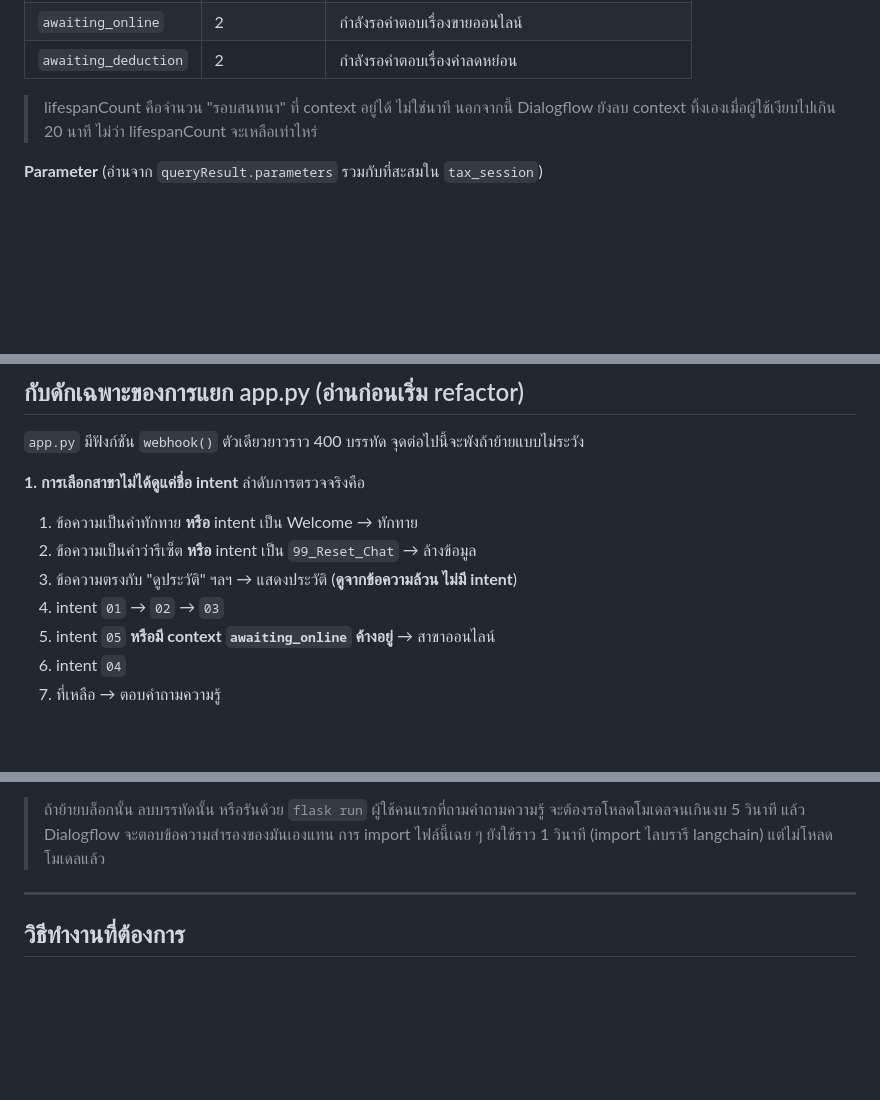
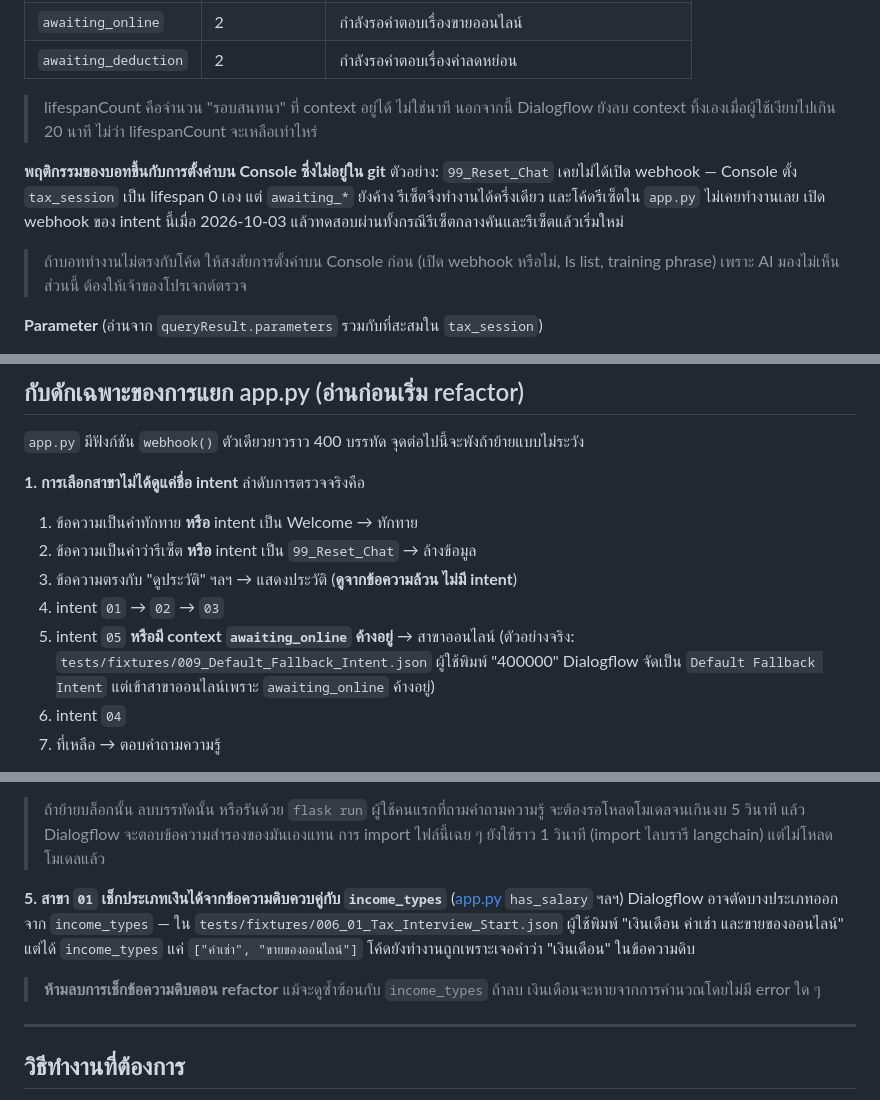
Before and after one commit to gamezud/tax-chatbot, a Markdown page: CLAUDE.md, 3 parts joined by grey strips. Rendered like a GitHub page; blank space fills up the shorter version.

Commit message:
Record fixture findings and Dialogflow reset webhook change

```diff
--- a/CLAUDE.md
+++ b/CLAUDE.md
@@ -101,6 +101,14 @@ Dialogflow ES รอคำตอบจาก webhook ได้ประมาณ
 > lifespanCount คือจำนวน "รอบสนทนา" ที่ context อยู่ได้ ไม่ใช่นาที
 > นอกจากนี้ Dialogflow ยังลบ context ทิ้งเองเมื่อผู้ใช้เงียบไปเกิน 20 นาที ไม่ว่า lifespanCount จะเหลือเท่าไหร่
 
+**พฤติกรรมของบอทขึ้นกับการตั้งค่าบน Console ซึ่งไม่อยู่ใน git**
+ตัวอย่าง: `99_Reset_Chat` เคยไม่ได้เปิด webhook — Console ตั้ง `tax_session` เป็น lifespan 0 เอง
+แต่ `awaiting_*` ยังค้าง รีเซ็ตจึงทำงานได้ครึ่งเดียว และโค้ดรีเซ็ตใน `app.py` ไม่เคยทำงานเลย
+เปิด webhook ของ intent นี้เมื่อ 2026-10-03 แล้วทดสอบผ่านทั้งกรณีรีเซ็ตกลางคันและรีเซ็ตแล้วเริ่มใหม่
+
+> ถ้าบอททำงานไม่ตรงกับโค้ด ให้สงสัยการตั้งค่าบน Console ก่อน (เปิด webhook หรือไม่, Is list, training phrase)
+> เพราะ AI มองไม่เห็นส่วนนี้ ต้องให้เจ้าของโปรเจกต์ตรวจ
+
 **Parameter** (อ่านจาก `queryResult.parameters` รวมกับที่สะสมใน `tax_session`)
 
 `income_types`, `salary_per_month`, `bonus`, `social_security`, `withholding_tax`,
@@ -137,6 +145,8 @@ Dialogflow ES รอคำตอบจาก webhook ได้ประมาณ
 3. ข้อความตรงกับ "ดูประวัติ" ฯลฯ → แสดงประวัติ (**ดูจากข้อความล้วน ไม่มี intent**)
 4. intent `01` → `02` → `03`
 5. intent `05` **หรือมี context `awaiting_online` ค้างอยู่** → สาขาออนไลน์
+   (ตัวอย่างจริง: `tests/fixtures/009_Default_Fallback_Intent.json` ผู้ใช้พิมพ์ "400000"
+   Dialogflow จัดเป็น `Default Fallback Intent` แต่เข้าสาขาออนไลน์เพราะ `awaiting_online` ค้างอยู่)
 6. intent `04`
 7. ที่เหลือ → ตอบคำถามความรู้
 
@@ -162,6 +172,14 @@ Dialogflow ES รอคำตอบจาก webhook ได้ประมาณ
 > ถ้าย้ายบล็อกนั้น ลบบรรทัดนั้น หรือรันด้วย `flask run` ผู้ใช้คนแรกที่ถามคำถามความรู้
 > จะต้องรอโหลดโมเดลจนเกินงบ 5 วินาที แล้ว Dialogflow จะตอบข้อความสำรองของมันเองแทน
 > การ import ไฟล์นี้เฉย ๆ ยังใช้ราว 1 วินาที (import ไลบรารี langchain) แต่ไม่โหลดโมเดลแล้ว
+
+**5. สาขา `01` เช็กประเภทเงินได้จากข้อความดิบควบคู่กับ `income_types`** ([app.py](app.py) `has_salary` ฯลฯ)
+Dialogflow อาจตัดบางประเภทออกจาก `income_types` — ใน `tests/fixtures/006_01_Tax_Interview_Start.json`
+ผู้ใช้พิมพ์ "เงินเดือน ค่าเช่า และขายของออนไลน์" แต่ได้ `income_types` แค่ `["ค่าเช่า", "ขายของออนไลน์"]`
+โค้ดยังทำงานถูกเพราะเจอคำว่า "เงินเดือน" ในข้อความดิบ
+
+> **ห้ามลบการเช็กข้อความดิบตอน refactor** แม้จะดูซ้ำซ้อนกับ `income_types`
+> ถ้าลบ เงินเดือนจะหายจากการคำนวณโดยไม่มี error ใด ๆ
 
 ---
 
```
Also changed, not shown: other parts of CLAUDE.md (+3 -0 lines).
